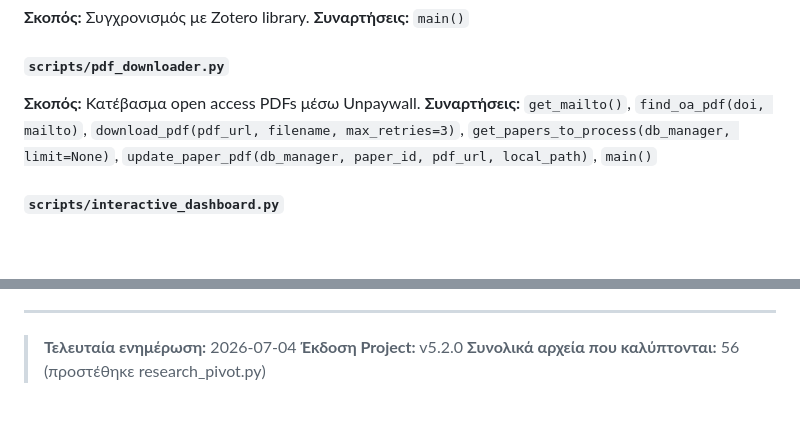
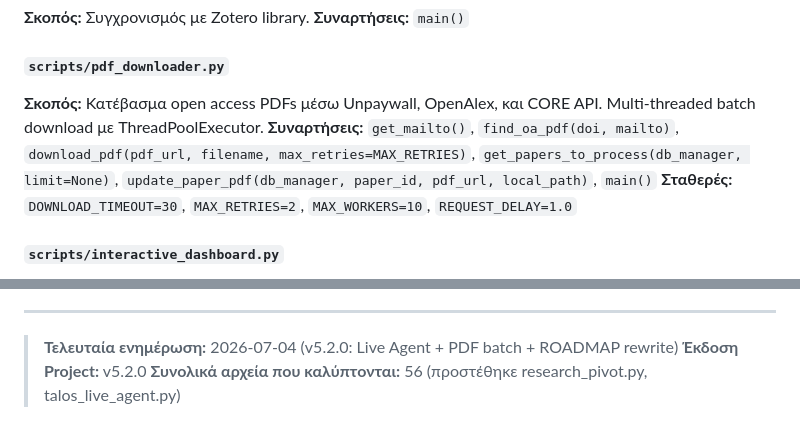
Before and after one commit to Christos-Smarlamakis/Project-TALOS, a Markdown page: PROJECT_MAP.md, 2 parts joined by grey strips. Drawn GitHub-style; blank space fills up the shorter version.

Commit message:
v5.2.0: PROJECT_MAP.md updated (date + file count)

```diff
--- a/PROJECT_MAP.md
+++ b/PROJECT_MAP.md
@@ -453,8 +453,9 @@ Data Flow:
 **Συναρτήσεις:** `main()`
 
 #### `scripts/pdf_downloader.py`
-**Σκοπός:** Κατέβασμα open access PDFs μέσω Unpaywall.
-**Συναρτήσεις:** `get_mailto()`, `find_oa_pdf(doi, mailto)`, `download_pdf(pdf_url, filename, max_retries=3)`, `get_papers_to_process(db_manager, limit=None)`, `update_paper_pdf(db_manager, paper_id, pdf_url, local_path)`, `main()`
+**Σκοπός:** Κατέβασμα open access PDFs μέσω Unpaywall, OpenAlex, και CORE API. Multi-threaded batch download με ThreadPoolExecutor.
+**Συναρτήσεις:** `get_mailto()`, `find_oa_pdf(doi, mailto)`, `download_pdf(pdf_url, filename, max_retries=MAX_RETRIES)`, `get_papers_to_process(db_manager, limit=None)`, `update_paper_pdf(db_manager, paper_id, pdf_url, local_path)`, `main()`
+**Σταθερές:** `DOWNLOAD_TIMEOUT=30`, `MAX_RETRIES=2`, `MAX_WORKERS=10`, `REQUEST_DELAY=1.0`
 
 #### `scripts/interactive_dashboard.py`
 **Σκοπός:** Flask/Tabulator.js dashboard στο port 5000 (legacy).
@@ -711,6 +712,6 @@ verify_dependency_map.py (NEW in v5.0.0)
 
 ---
 
-> **Τελευταία ενημέρωση:** 2026-07-04
+> **Τελευταία ενημέρωση:** 2026-07-04 (v5.2.0: Live Agent + PDF batch + ROADMAP rewrite)
 > **Έκδοση Project:** v5.2.0
-> **Συνολικά αρχεία που καλύπτονται:** 56 (προστέθηκε research_pivot.py)
+> **Συνολικά αρχεία που καλύπτονται:** 56 (προστέθηκε research_pivot.py, talos_live_agent.py)
```
